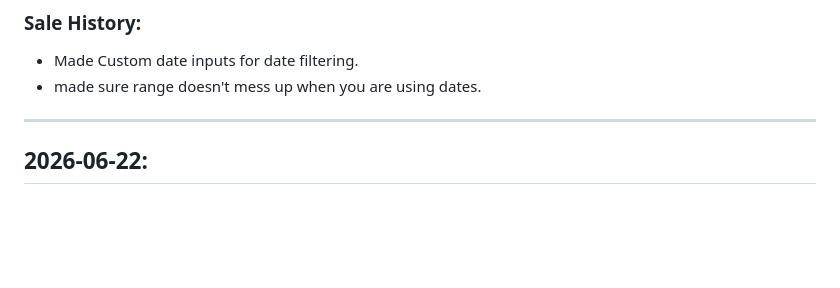
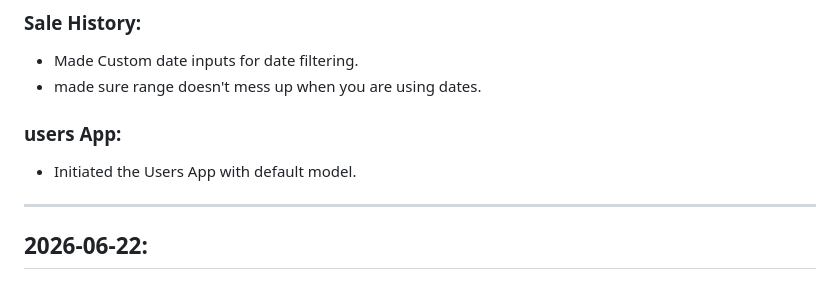
Before and after one commit to altair13421/DjPOS, a Markdown page: roadmap/changelog.md, the part around the change. Drawn GitHub-style; blank space fills up the shorter version.

Commit message:
Forgot to save changelog.md

```diff
--- a/roadmap/changelog.md
+++ b/roadmap/changelog.md
@@ -20,6 +20,10 @@ I would Simply just Fast type What has Already been done and how do I, or You Do
 
 - Made Custom date inputs for date filtering.
 - made sure range doesn't mess up when you are using dates.
+
+### users App:
+
+- Initiated the Users App with default model.
 
 
 ------------------------------
```
